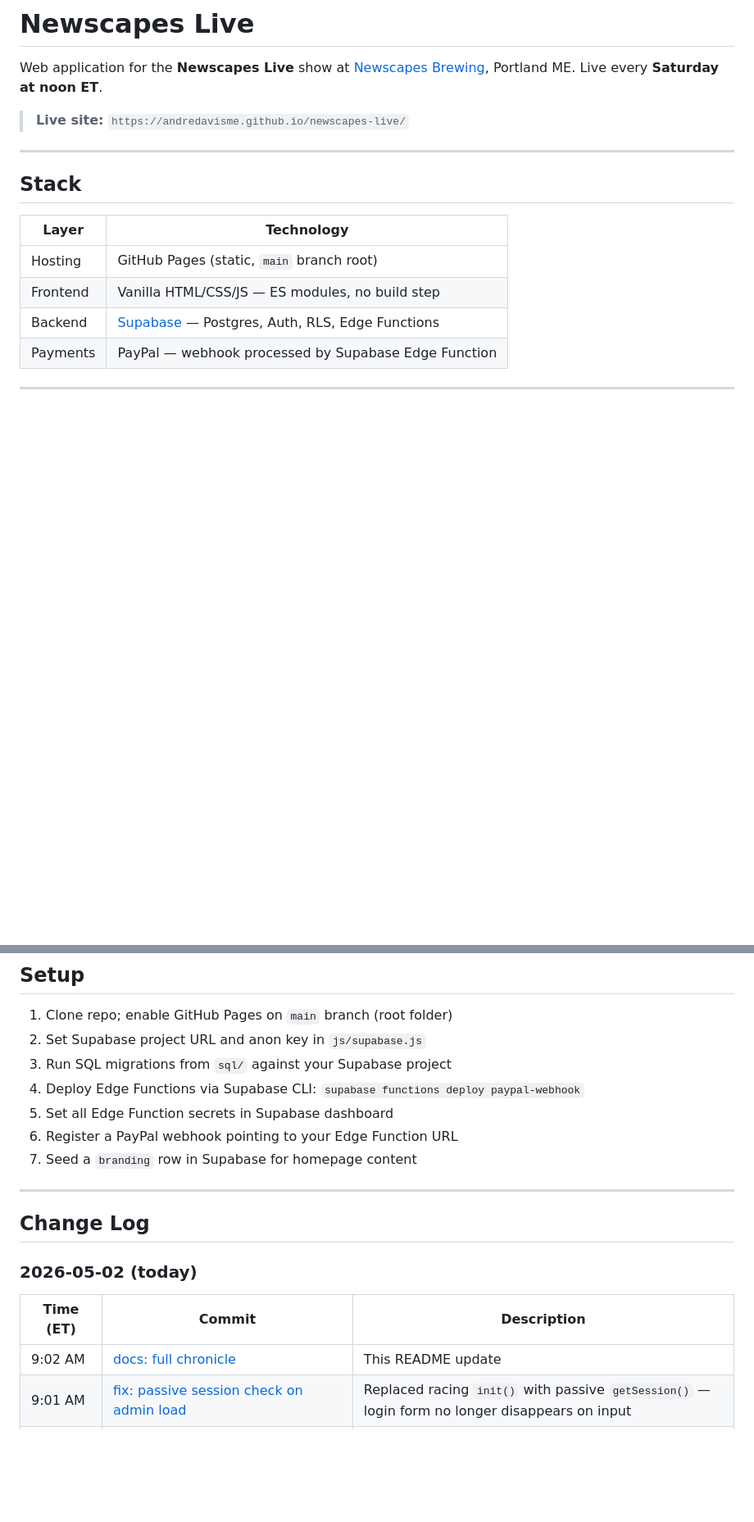
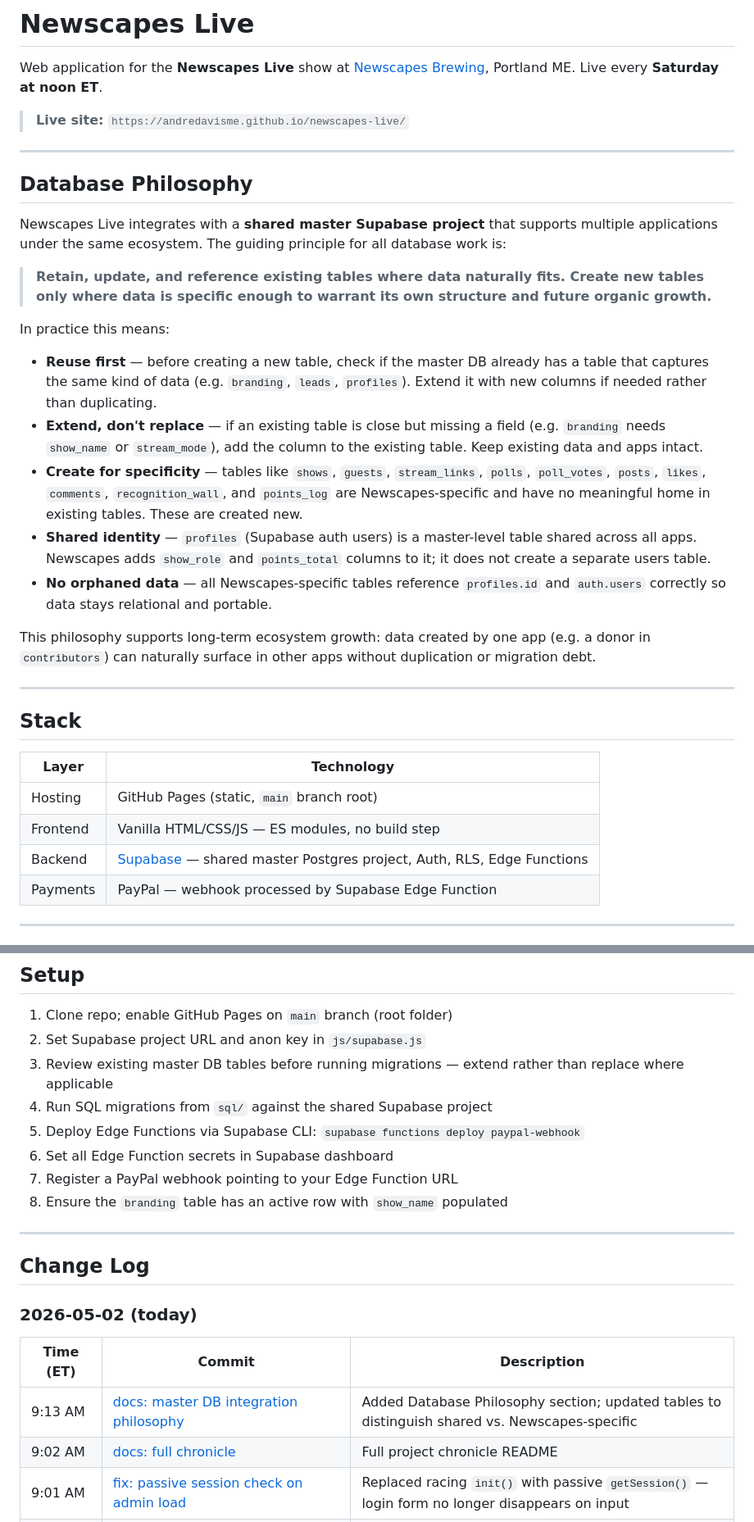
Before and after one commit to andredavisme/newscapes-live, a Markdown page: README.md, 2 parts joined by grey strips. Shown at 82% size. Drawn GitHub-style; blank space fills up the shorter version.

Commit message:
docs: add master database integration philosophy

```diff
--- a/README.md
+++ b/README.md
@@ -3,6 +3,24 @@
 Web application for the **Newscapes Live** show at [Newscapes Brewing](https://maps.google.com/?q=163+Washington+Ave+Portland+ME), Portland ME. Live every **Saturday at noon ET**.
 
 > **Live site:** `https://andredavisme.github.io/newscapes-live/`
+
+---
+
+## Database Philosophy
+
+Newscapes Live integrates with a **shared master Supabase project** that supports multiple applications under the same ecosystem. The guiding principle for all database work is:
+
+> **Retain, update, and reference existing tables where data naturally fits. Create new tables only where data is specific enough to warrant its own structure and future organic growth.**
+
+In practice this means:
+
+- **Reuse first** — before creating a new table, check if the master DB already has a table that captures the same kind of data (e.g. `branding`, `leads`, `profiles`). Extend it with new columns if needed rather than duplicating.
+- **Extend, don't replace** — if an existing table is close but missing a field (e.g. `branding` needs `show_name` or `stream_mode`), add the column to the existing table. Keep existing data and apps intact.
+- **Create for specificity** — tables like `shows`, `guests`, `stream_links`, `polls`, `poll_votes`, `posts`, `likes`, `comments`, `recognition_wall`, and `points_log` are Newscapes-specific and have no meaningful home in existing tables. These are created new.
+- **Shared identity** — `profiles` (Supabase auth users) is a master-level table shared across all apps. Newscapes adds `show_role` and `points_total` columns to it; it does not create a separate users table.
+- **No orphaned data** — all Newscapes-specific tables reference `profiles.id` and `auth.users` correctly so data stays relational and portable.
+
+This philosophy supports long-term ecosystem growth: data created by one app (e.g. a donor in `contributors`) can naturally surface in other apps without duplication or migration debt.
 
 ---
 
@@ -12,7 +30,7 @@ Web application for the **Newscapes Live** show at [Newscapes Brewing](https://m
 |-------|------------|
 | Hosting | GitHub Pages (static, `main` branch root) |
 | Frontend | Vanilla HTML/CSS/JS — ES modules, no build step |
-| Backend | [Supabase](https://supabase.com) — Postgres, Auth, RLS, Edge Functions |
+| Backend | [Supabase](https://supabase.com) — shared master Postgres project, Auth, RLS, Edge Functions |
 | Payments | PayPal — webhook processed by Supabase Edge Function |
 
 ---
@@ -136,11 +162,12 @@ Admin sign-in: `/admin/` — email + password via Supabase Auth. On load, a **pa
 
 1. Clone repo; enable GitHub Pages on `main` branch (root folder)
 2. Set Supabase project URL and anon key in `js/supabase.js`
-3. Run SQL migrations from `sql/` against your Supabase project
-4. Deploy Edge Functions via Supabase CLI: `supabase functions deploy paypal-webhook`
-5. Set all Edge Function secrets in Supabase dashboard
-6. Register a PayPal webhook pointing to your Edge Function URL
-7. Seed a `branding` row in Supabase for homepage content
+3. Review existing master DB tables before running migrations — extend rather than replace where applicable
+4. Run SQL migrations from `sql/` against the shared Supabase project
+5. Deploy Edge Functions via Supabase CLI: `supabase functions deploy paypal-webhook`
+6. Set all Edge Function secrets in Supabase dashboard
+7. Register a PayPal webhook pointing to your Edge Function URL
+8. Ensure the `branding` table has an active row with `show_name` populated
 
 ---
 
@@ -150,7 +177,8 @@ Admin sign-in: `/admin/` — email + password via Supabase Auth. On load, a **pa
 
 | Time (ET) | Commit | Description |
 |-----------|--------|-------------|
-| 9:02 AM | [docs: full chronicle](https://github.com/andredavisme/newscapes-live/commit/main) | This README update |
+| 9:13 AM | [docs: master DB integration philosophy](https://github.com/andredavisme/newscapes-live/commit/main) | Added Database Philosophy section; updated tables to distinguish shared vs. Newscapes-specific |
+| 9:02 AM | [docs: full chronicle](https://github.com/andredavisme/newscapes-live/commit/5210aee8dcaaa88777a3cd5e761f0139cdf380a0) | Full project chronicle README |
 | 9:01 AM | [fix: passive session check on admin load](https://github.com/andredavisme/newscapes-live/commit/87c62b2ee312eeef649d7de4d418b2ec4a93658f) | Replaced racing `init()` with passive `getSession()` — login form no longer disappears on input |
 | 8:56 AM | [fix: home nav link relative path](https://github.com/andredavisme/newscapes-live/commit/9032a5bde9ce9997fba7f9276819d23c7d117194) | Changed `href="/"` → `href="./"` to prevent GitHub Pages 404 on Home nav click |
 | 8:52 AM | [docs + feat: README + stream mode toggle card](https://github.com/andredavisme/newscapes-live/commit/521840080d73c7afb1b3459de98711dfc4681dca) | Added stream mode toggle card to admin Shows panel; initial README |
```
Also changed, not shown: other parts of README.md (+12 -4 lines).
